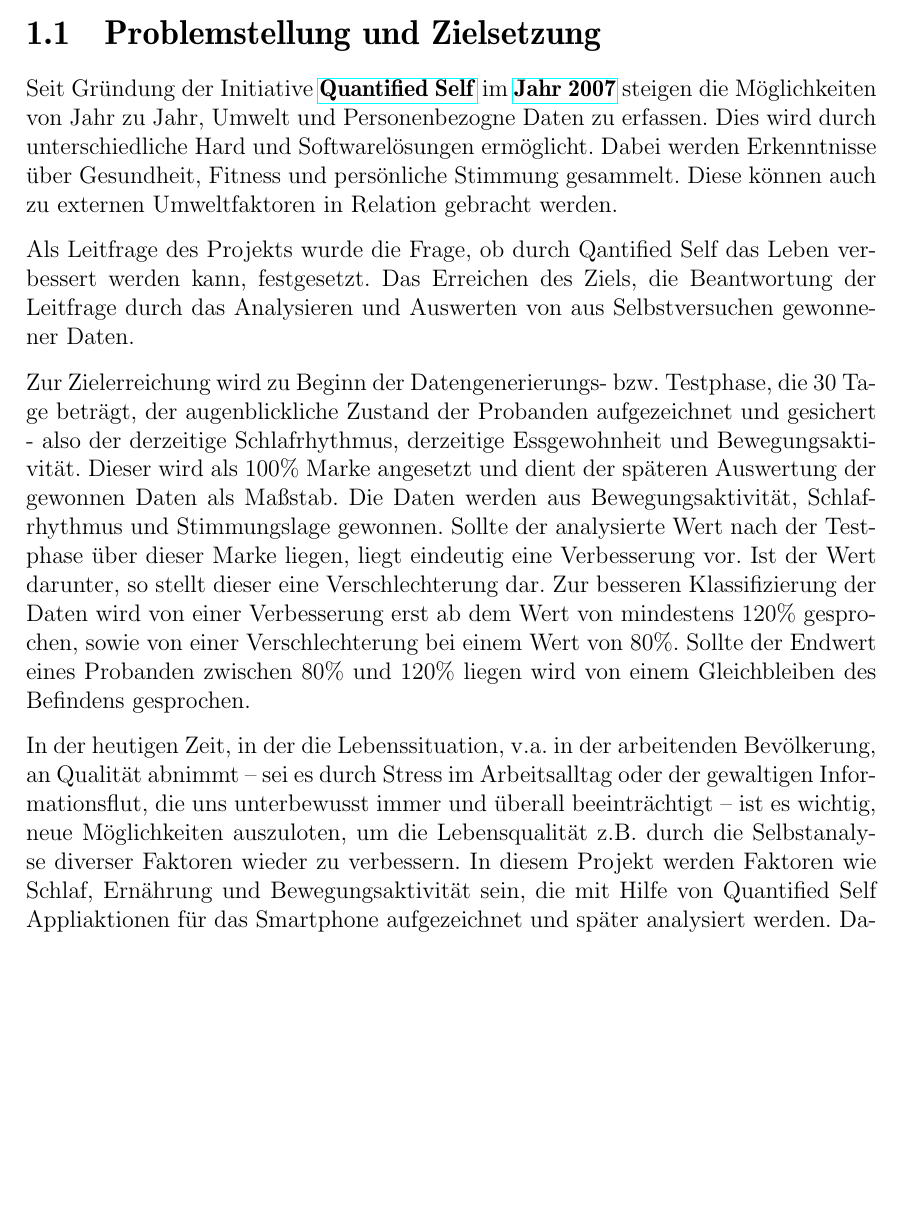
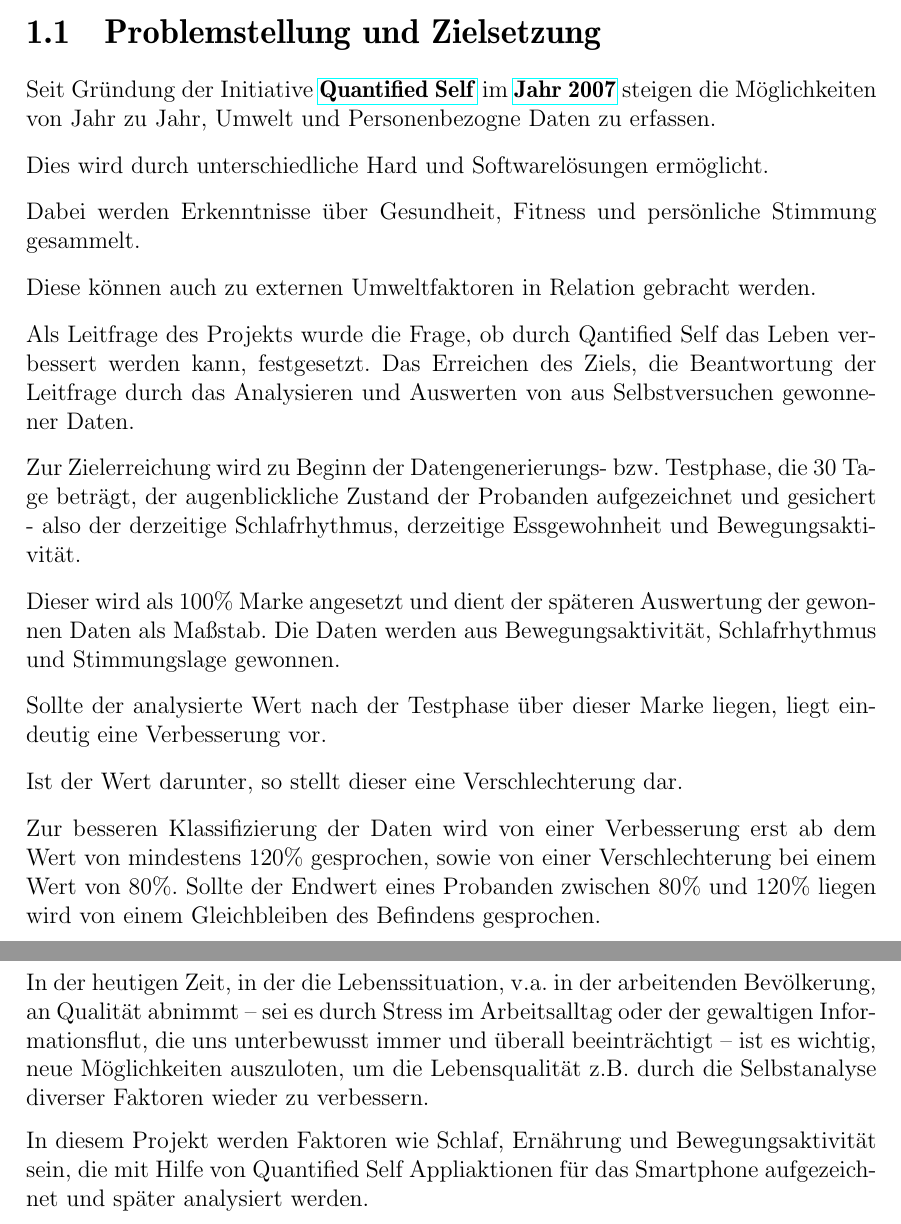
Before and after one commit to napcae/wab3, a LaTeX thesis (00_Projektdokumentation/01_Dokumentation/thesis.tex, which reads 00_Projektdokumentation/01_Dokumentation/einleitung.tex): part of page 7 of 33 before the commit and two parts of pages 7 and 8 of 33 after it, the two joined at a grey line, cut so that both start at the same text, the shorter picture padded with empty space. Compiled offline with pdfLaTeX.

Commit message:
ein satz pro zeile

```diff
--- a/00_Projektdokumentation/01_Dokumentation/einleitung.tex
+++ b/00_Projektdokumentation/01_Dokumentation/einleitung.tex
@@ -11,22 +11,26 @@
 %% ==============================
 \label{problemstellung-und-zielsetzung}
 
-Seit Gründung der Initiative
-\href{http://quantifiedself.com/}{\textbf{Quantified Self}} im
-\href{http://quantifiedself.com/2011/03/what-is-the-quantified-self/}{\textbf{Jahr
-2007}} steigen die Möglichkeiten von Jahr zu Jahr, Umwelt und
-Personenbezogne Daten zu erfassen.
-Dies wird durch unterschiedliche Hard
-und Softwarelösungen ermöglicht.
-Dabei werden Erkenntnisse über
-Gesundheit, Fitness und persönliche Stimmung gesammelt.
-Diese können
-auch zu externen Umweltfaktoren in Relation gebracht werden.
+Seit Gründung der Initiative \href{http://quantifiedself.com/}{\textbf{Quantified Self}} im \href{http://quantifiedself.com/2011/03/what-is-the-quantified-self/}{\textbf{Jahr 2007}} steigen die Möglichkeiten von Jahr zu Jahr, Umwelt und Personenbezogne Daten zu erfassen.
+
+Dies wird durch unterschiedliche Hard und Softwarelösungen ermöglicht.
+
+Dabei werden Erkenntnisse über Gesundheit, Fitness und persönliche Stimmung gesammelt.
+
+Diese können auch zu externen Umweltfaktoren in Relation gebracht werden.
 
 Als Leitfrage des Projekts wurde die Frage, ob durch Qantified Self das Leben verbessert werden kann, festgesetzt. Das Erreichen des Ziels, die Beantwortung der Leitfrage durch das Analysieren und Auswerten von aus Selbstversuchen gewonnener Daten.
 
-Zur Zielerreichung wird zu Beginn der Datengenerierungs- bzw. Testphase, die 30 Tage beträgt, der augenblickliche Zustand der Probanden aufgezeichnet und gesichert - also der derzeitige Schlafrhythmus, derzeitige Essgewohnheit und Bewegungsaktivität. Dieser wird als 100\% Marke angesetzt und dient der späteren Auswertung der gewonnen Daten als Maßstab. Die Daten werden aus Bewegungsaktivität, Schlafrhythmus und Stimmungslage gewonnen. Sollte der analysierte Wert nach der Testphase über dieser Marke liegen, liegt eindeutig eine Verbesserung vor. Ist der Wert darunter, so stellt dieser eine Verschlechterung dar. Zur besseren Klassifizierung der Daten wird von einer Verbesserung erst ab dem Wert von mindestens 120\% gesprochen, sowie von einer Verschlechterung bei einem Wert von 80\%. Sollte der Endwert eines Probanden zwischen 80\% und 120\% liegen wird von einem Gleichbleiben des Befindens gesprochen.
+Zur Zielerreichung wird zu Beginn der Datengenerierungs- bzw. Testphase, die 30 Tage beträgt, der augenblickliche Zustand der Probanden aufgezeichnet und gesichert - also der derzeitige Schlafrhythmus, derzeitige Essgewohnheit und Bewegungsaktivität.
 
-In der heutigen Zeit, in der die Lebenssituation, v.a. in der arbeitenden Bevölkerung, an Qualität abnimmt – sei es durch Stress im Arbeitsalltag oder der gewaltigen Informationsflut, die uns unterbewusst immer und überall beeinträchtigt – ist es wichtig, neue Möglichkeiten auszuloten, um die Lebensqualität z.B. durch die Selbstanalyse diverser Faktoren wieder zu verbessern. In diesem Projekt werden Faktoren wie Schlaf, Ernährung und Bewegungsaktivität sein, die mit Hilfe von Quantified Self Appliaktionen für das Smartphone aufgezeichnet und später analysiert werden. Dadurch soll herausgefunden werden, ob eine Verbesserung durch die Nutzung von QS-Applikationen möglich ist.
+Dieser wird als 100\% Marke angesetzt und dient der späteren Auswertung der gewonnen Daten als Maßstab. Die Daten werden aus Bewegungsaktivität, Schlafrhythmus und Stimmungslage gewonnen.
 
-Die stetig steigende Anzahl von Burnout-Patienten und die Selbsteinschätzung vieler Menschen in Deutschland, die entgegen dem eigentlichen Trend, eine sinkende Lebensqualität bemängeln, versuchen wir mit unserem Projekt eine Perspektive zu geben, wie man eventuell die Situation durch den Einsatz mobiler QS-Applikation für diverse Faktoren verbessern kann. Dieses Projekt soll eventuelle neue Möglichkeiten zur Verbesserung des Lebens durch das Nutzen von QS aufzeigen und helfen den Burnout zu verhindern bzw. Stress abzubauen und so das Gesundheitssystem teilweise entlasten, sowie das Lebensgefühl verbessern.
+Sollte der analysierte Wert nach der Testphase über dieser Marke liegen, liegt eindeutig eine Verbesserung vor.
+
+Ist der Wert darunter, so stellt dieser eine Verschlechterung dar.
+
+Zur besseren Klassifizierung der Daten wird von einer Verbesserung erst ab dem Wert von mindestens 120\% gesprochen, sowie von einer Verschlechterung bei einem Wert von 80\%. Sollte der Endwert eines Probanden zwischen 80\% und 120\% liegen wird von einem Gleichbleiben des Befindens gesprochen.
+
+In der heutigen Zeit, in der die Lebenssituation, v.a. in der arbeitenden Bevölkerung, an Qualität abnimmt – sei es durch Stress im Arbeitsalltag oder der gewaltigen Informationsflut, die uns unterbewusst immer und überall beeinträchtigt – ist es wichtig, neue Möglichkeiten auszuloten, um die Lebensqualität z.B. durch die Selbstanalyse diverser Faktoren wieder zu verbessern.
+
+In diesem Projekt werden Faktoren wie Schlaf, Ernährung und Bewegungsaktivität sein, die mit Hilfe von Quantified Self Appliaktionen für das Smartphone aufgezeichnet und später analysiert werden.
```
Also changed, not shown: 00_Projektdokumentation/01_Dokumentation/einleitung.tex (6 more changed lines).
